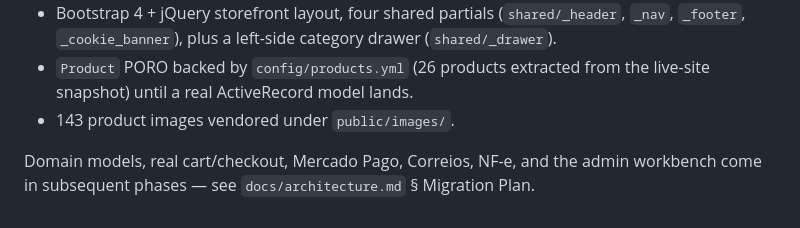
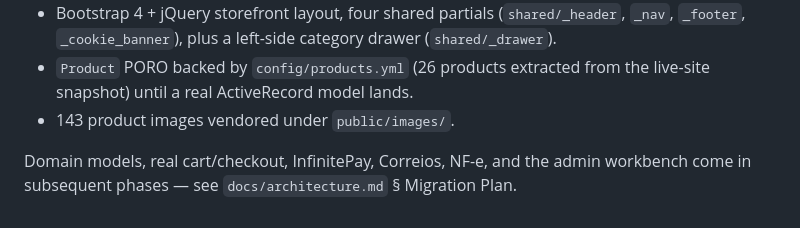
Before and after one commit to erick-tmr/prisma_engine, a Markdown page: README.md, the part around the change. GitHub-like rendering.

```diff
--- a/README.md
+++ b/README.md
@@ -59,4 +59,4 @@ Storefront frontend port from prismagames.com.br has shipped:
 - `Product` PORO backed by `config/products.yml` (26 products extracted from the live-site snapshot) until a real ActiveRecord model lands.
 - 143 product images vendored under `public/images/`.
 
-Domain models, real cart/checkout, Mercado Pago, Correios, NF-e, and the admin workbench come in subsequent phases — see `docs/architecture.md` § Migration Plan.
+Domain models, real cart/checkout, InfinitePay, Correios, NF-e, and the admin workbench come in subsequent phases — see `docs/architecture.md` § Migration Plan.
```
Also changed, not shown: CLAUDE.md (+1 -1 lines), docs/architecture.md (+47 -35 lines).
